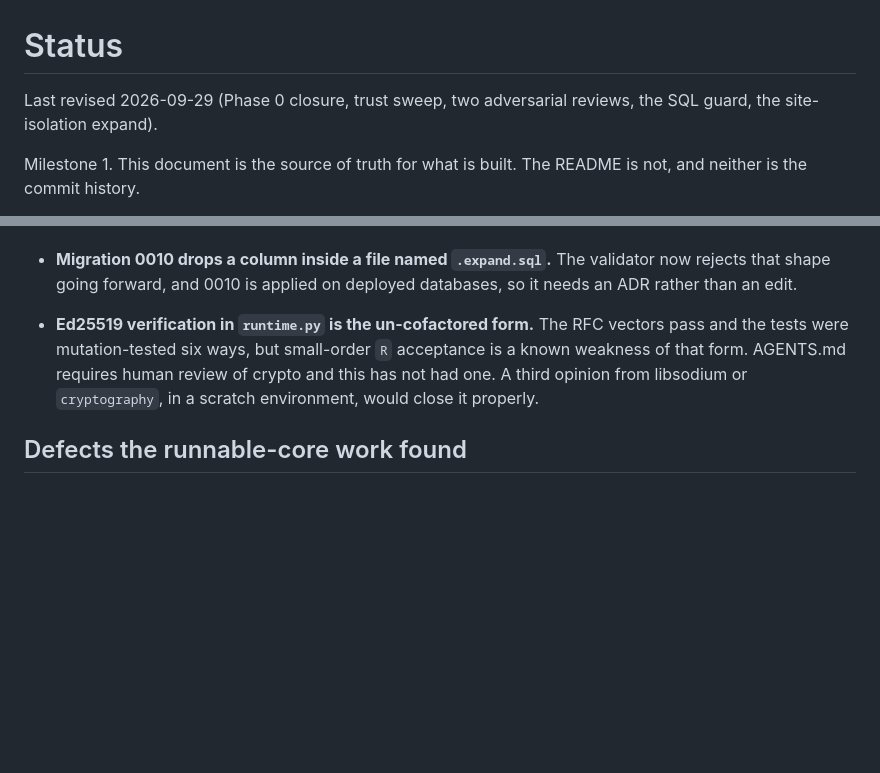
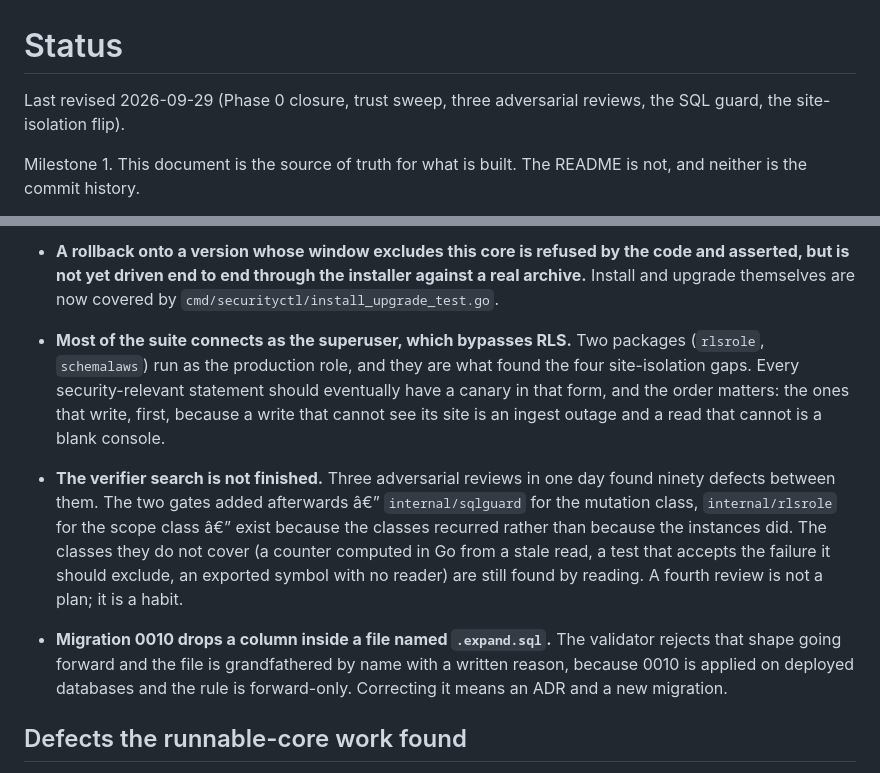
Before and after one commit to Sergey-Bar/Vision, a Markdown page: docs/status.md, 2 parts joined by grey strips. Rendered like a GitHub page; blank space fills up the shorter version.

```diff
--- a/docs/status.md
+++ b/docs/status.md
@@ -1,6 +1,6 @@
 # Status
 
-Last revised 2026-09-29 (Phase 0 closure, trust sweep, two adversarial reviews, the SQL guard, the site-isolation expand).
+Last revised 2026-09-29 (Phase 0 closure, trust sweep, three adversarial reviews, the SQL guard, the site-isolation flip).
 
 Milestone 1. This document is the source of truth for what is built. The README
 is not, and neither is the commit history.
@@ -689,11 +722,29 @@ literal was touched.
+- **A rollback onto a version whose window excludes this core is refused by the
+  code and asserted, but is not yet driven end to end through the installer
+  against a real archive.** Install and upgrade themselves are now covered by
+  `cmd/securityctl/install_upgrade_test.go`.
+
+- **Most of the suite connects as the superuser, which bypasses RLS.** Two
+  packages (`rlsrole`, `schemalaws`) run as the production role, and they are
+  what found the four site-isolation gaps. Every security-relevant statement
+  should eventually have a canary in that form, and the order matters: the ones
+  that write, first, because a write that cannot see its site is an ingest
+  outage and a read that cannot is a blank console.
+
+- **The verifier search is not finished.** Three adversarial reviews in one day
+  found ninety defects between them. The two gates added afterwards â€”
+  `internal/sqlguard` for the mutation class, `internal/rlsrole` for the scope
+  class â€” exist because the classes recurred rather than because the instances
+  did. The classes they do not cover (a counter computed in Go from a stale
+  read, a test that accepts the failure it should exclude, an exported symbol
+  with no reader) are still found by reading. A fourth review is not a plan; it
+  is a habit.
+
 - **Migration 0010 drops a column inside a file named `.expand.sql`.** The
-  validator now rejects that shape going forward, and 0010 is applied on
-  deployed databases, so it needs an ADR rather than an edit.
-- **Ed25519 verification in `runtime.py` is the un-cofactored form.** The RFC
-  vectors pass and the tests were mutation-tested six ways, but small-order
-  `R` acceptance is a known weakness of that form. AGENTS.md requires human
-  review of crypto and this has not had one. A third opinion from libsodium or
-  `cryptography`, in a scratch environment, would close it properly.
+  validator rejects that shape going forward and the file is grandfathered by
+  name with a written reason, because 0010 is applied on deployed databases and
+  the rule is forward-only. Correcting it means an ADR and a new migration.
+
 ## Defects the runnable-core work found
 
 Each of these was live, invisible to the suite, and total in production. They are
```
Also changed, not shown: other parts of docs/status.md (+85 -52 lines).
